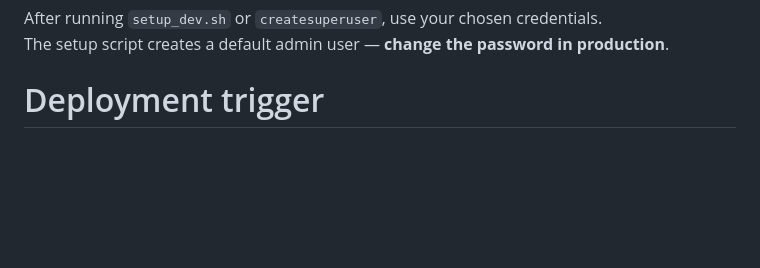
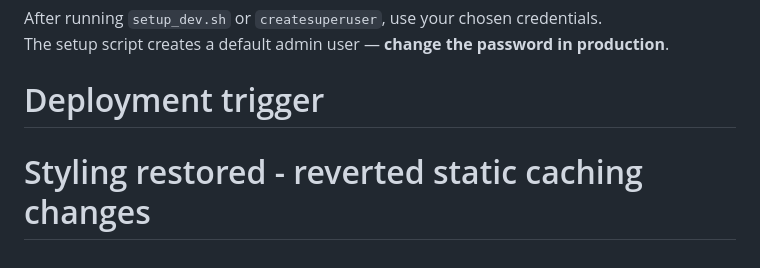
Before and after one commit to akhilvp07/mftracker, a Markdown page: README.md, the part around the change. Drawn GitHub-style; blank space fills up the shorter version.

Commit message:
Restore styling by reverting static caching changes
- Reverted to commit d8f8b00 where styling was working
- Static files served from public directory
- Removed complex caching configurations that broke styling

```diff
--- a/README.md
+++ b/README.md
@@ -170,3 +170,4 @@ Factsheet fetcher is designed as a pluggable registry — swap data sources by a
 After running `setup_dev.sh` or `createsuperuser`, use your chosen credentials.
 The setup script creates a default admin user — **change the password in production**.
 # Deployment trigger
+# Styling restored - reverted static caching changes
```
